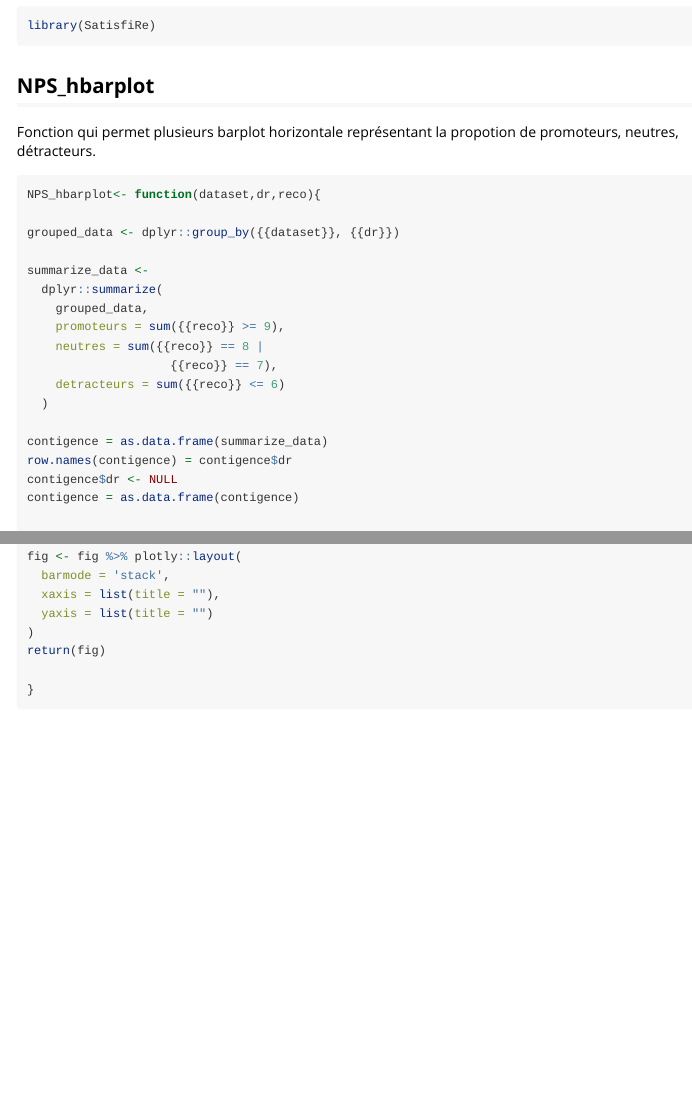
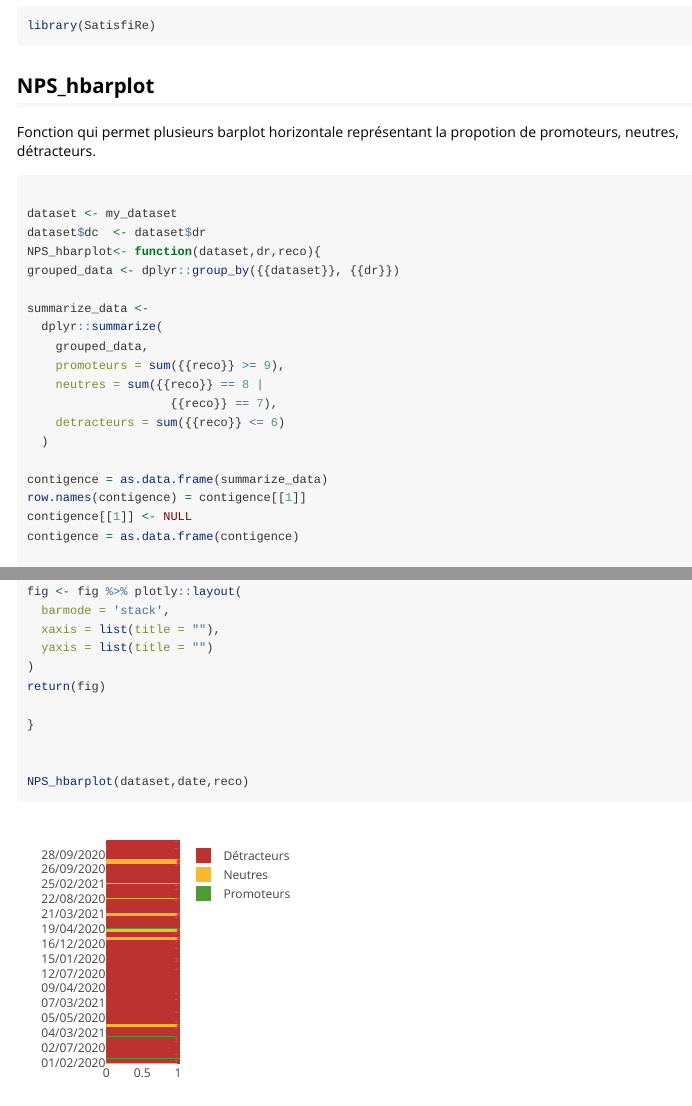
Before and after one commit to nicolas95870/SatisfiRe, an R Markdown document (vignettes/NPS_hbarplot.Rmd): the page in a window 1100 px wide, from 70 px down, and a second part further down, joined at a grey line. Rendered offline with R 4.5, knitr and Pandoc, with nearby package versions; long lines of code are wrapped; common packages that the code uses without loading them are loaded.

Commit message:
Correction : Probléme d'évaluation non standard

````diff
--- a/vignettes/NPS_hbarplot.Rmd
+++ b/vignettes/NPS_hbarplot.Rmd
@@ -24,8 +24,10 @@ library(SatisfiRe)
 Fonction qui permet plusieurs barplot horizontale représentant la propotion de promoteurs, neutres, détracteurs.
 
 ```{r}
+
+dataset <- my_dataset
+dataset$dc  <- dataset$dr
 NPS_hbarplot<- function(dataset,dr,reco){
-
 grouped_data <- dplyr::group_by({{dataset}}, {{dr}})
 
 summarize_data <-
@@ -38,8 +40,8 @@ summarize_data <-
   )
 
 contigence = as.data.frame(summarize_data)
-row.names(contigence) = contigence$dr
-contigence$dr <- NULL
+row.names(contigence) = contigence[[1]]
+contigence[[1]] <- NULL
 contigence = as.data.frame(contigence)
 
 
@@ -107,4 +109,6 @@ return(fig)
 
 }
 
+
+NPS_hbarplot(dataset,date,reco)
 ```
````
